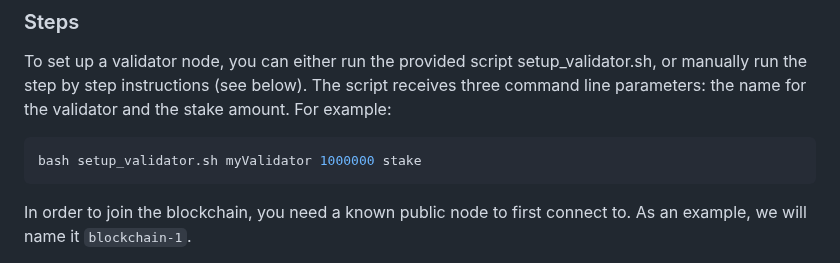
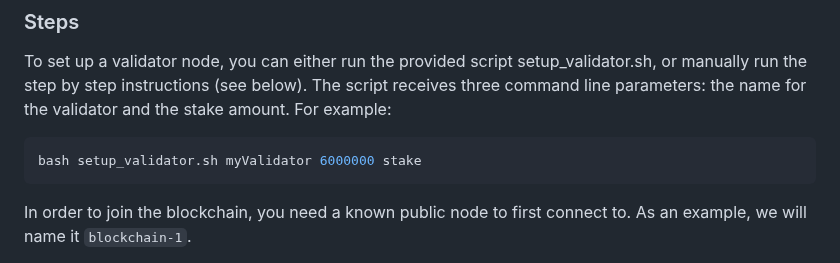
Before and after one commit to eminmtas/aligned_layer_tendermint, a Markdown page: README.md, the part around the change. Drawn GitHub-style.

Commit message:
Refactor readme stake example

````diff
--- a/README.md
+++ b/README.md
@@ -74,7 +74,7 @@ You need to install the following:
 ### Steps
 To set up a validator node, you can either run the provided script setup_validator.sh, or manually run the step by step instructions (see below). The script receives three command line parameters: the name for the validator and the stake amount. For example:
 ```sh
-bash setup_validator.sh myValidator 1000000 stake
+bash setup_validator.sh myValidator 6000000 stake
 ```
 
 In order to join the blockchain, you need a known public node to first connect to. As an example, we will name it `blockchain-1`.
````
